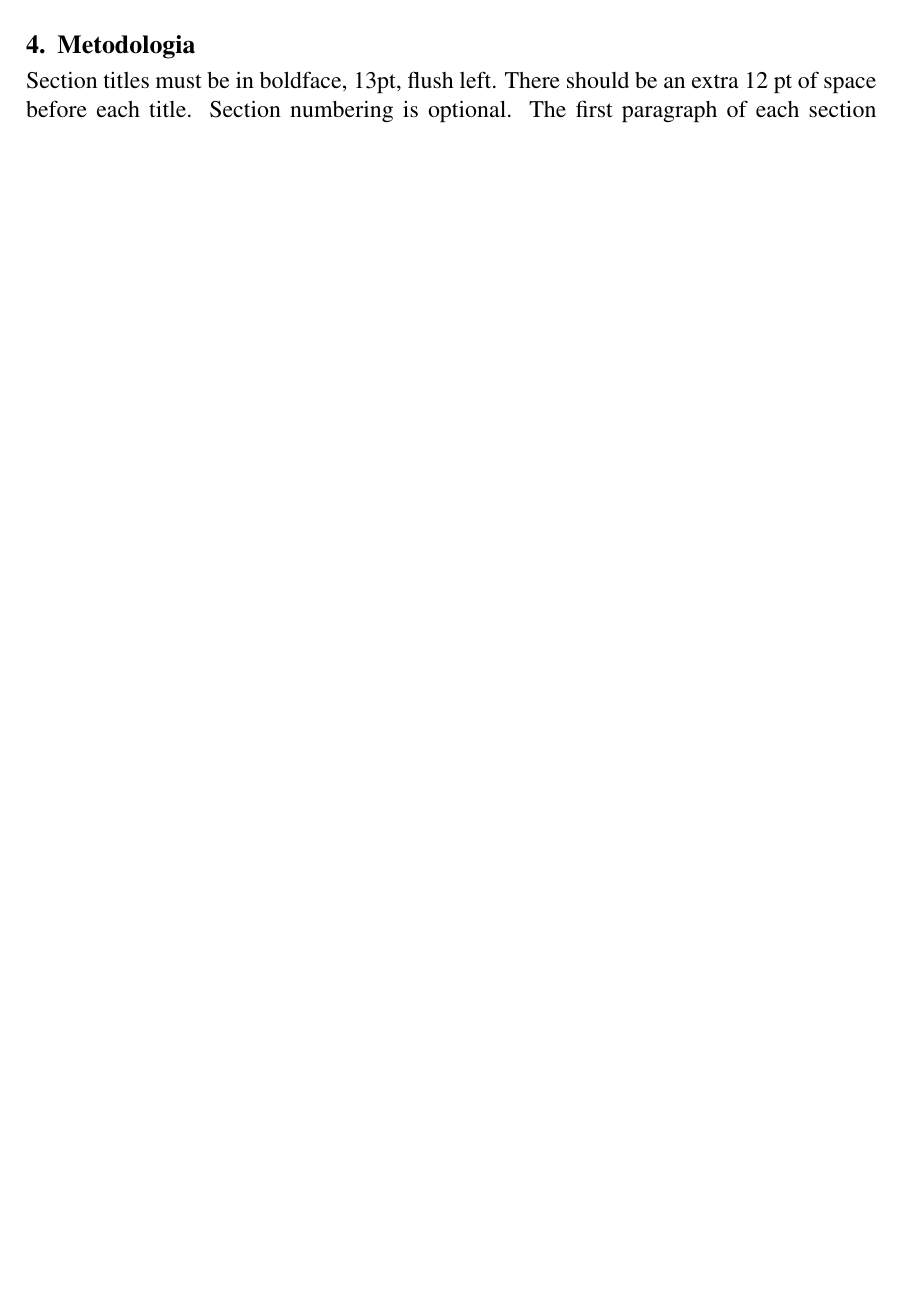
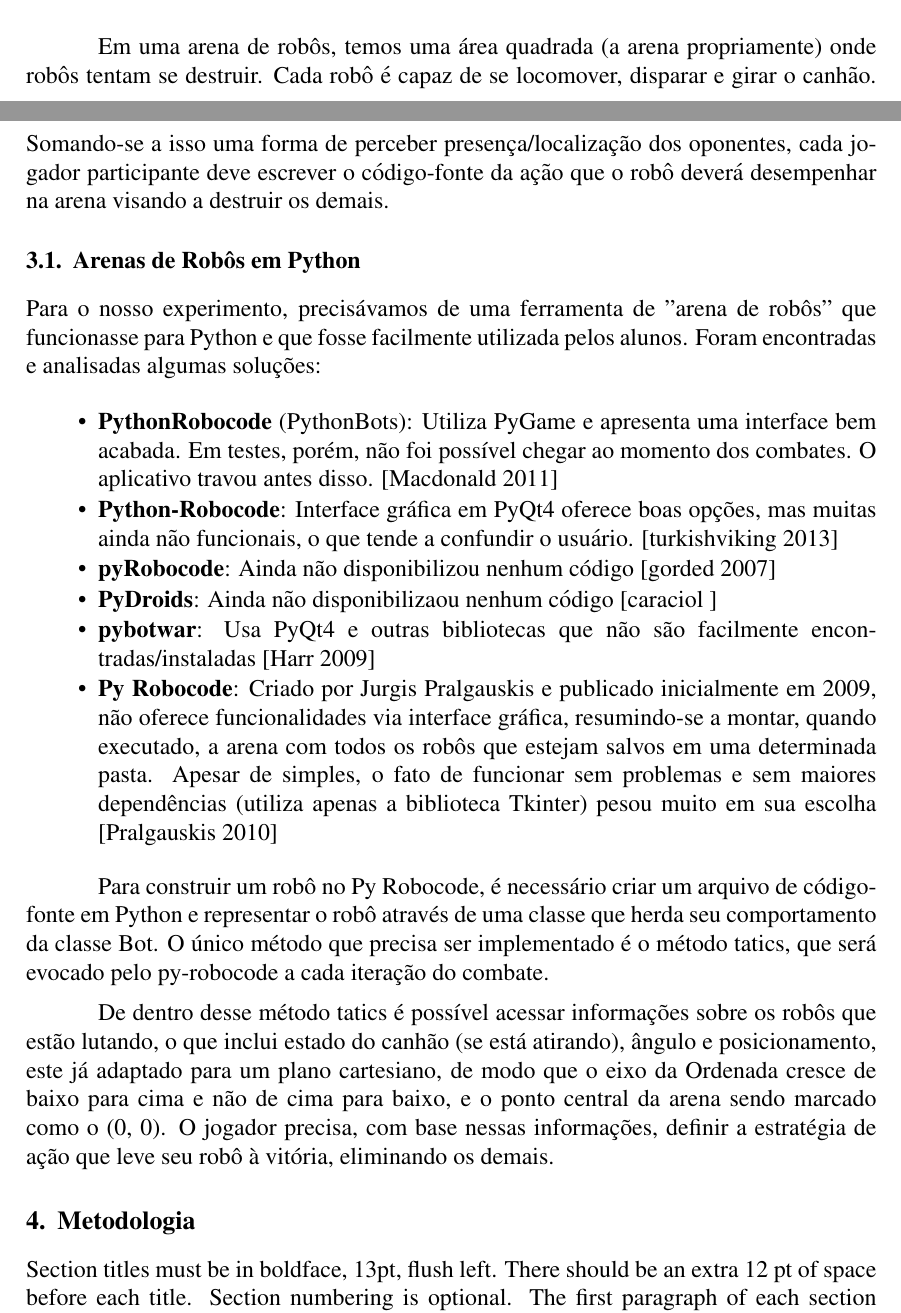
Before and after one commit to carlisson/py-robo-paper, a LaTeX paper (latex/sbc-template.tex): part of page 2 of 4 before the commit and two parts of pages 2 and 3 of 6 after it, the two joined at a grey line, cut at the place of the change, the shorter picture padded with empty space. Compiled offline with pdfLaTeX; the source files are stored in an older character set and shown here as Unicode.

Commit message:
Citados os projetos de arena de robôs em python. Acrescida captura de tela do py robocode.

```diff
--- a/latex/sbc-template.tex
+++ b/latex/sbc-template.tex
@@ -93,5 +93,41 @@
 \centering
 \includegraphics[width=.8\textwidth]{robotwar.eps}
 \caption{Tela do jogo RobotWar, de 1970, citado na sessão ~\ref{sec:environ}.}
-\label{fig:exampleFig2}
+\label{fig:robotwarfig}
 \end{figure}
+
+Em uma arena de robôs, temos uma área quadrada (a arena propriamente) onde
+robôs tentam se destruir. Cada robô é capaz de se locomover, disparar e
+girar o canhão. Somando-se a isso uma forma de perceber presença/localização
+dos oponentes, cada jogador participante deve escrever o código-fonte da
+ação que o robô deverá desempenhar na arena visando a destruir os demais.
+
+\subsection{Arenas de Robôs em Python}
+
+Para o nosso experimento, precisávamos de uma ferramenta de "arena de robôs"
+que funcionasse para Python e que fosse facilmente utilizada pelos alunos.
+Foram encontradas e analisadas algumas soluções:
+
+\begin{itemize}
+  \item \textbf{PythonRobocode} (PythonBots): Utiliza PyGame e apresenta uma interface
+  bem acabada. Em testes, porém, não foi possível chegar ao momento dos
+  combates. O aplicativo travou antes disso. \cite{pythonbots}
+  \item \textbf{Python-Robocode}: Interface gráfica em PyQt4 oferece boas opções,
+  mas muitas ainda não funcionais, o que tende a confundir o usuário. \cite{pythonrc}
+  \item \textbf{pyRobocode}: Ainda não disponibilizou nenhum código \cite{pyrc}
+  \item \textbf{PyDroids}: Ainda não disponibilizaou nenhum código \cite{pydroids}
+  \item \textbf{pybotwar}: Usa PyQt4 e outras bibliotecas que não são facilmente
+  encontradas/instaladas \cite{pybotwar}
+  \item \textbf{Py Robocode}: Criado por Jurgis Pralgauskis e publicado inicialmente
+  em 2009, não oferece funcionalidades via interface gráfica, resumindo-se
+  a montar, quando executado, a arena com todos os robôs que estejam salvos
+  em uma determinada pasta. Apesar de simples, o fato de funcionar sem
+  problemas e sem maiores dependências (utiliza apenas a biblioteca Tkinter)
+  pesou muito em sua escolha \cite{pyrobocode}
+\end{itemize}
+
+Para construir um robô no Py Robocode, é necessário criar um arquivo de
+código-fonte em Python e representar o robô através de uma classe que herda
+seu comportamento da classe Bot. O único método que precisa ser implementado
+é o método tatics, que será evocado pelo py-robocode a cada iteração do
+combate.
@@ -98,3 +139,13 @@
+\label{fig:pyrobocodefig}
+\end{figure}
+
+De dentro desse método tatics é possível acessar informações sobre os robôs
+que estão lutando, o que inclui estado do canhão (se está atirando), ângulo
+e posicionamento, este já adaptado para um plano cartesiano, de modo que o
+eixo da Ordenada cresce de baixo para cima e não de cima para baixo, e o
+ponto central da arena sendo marcado como o (0, 0). O jogador precisa, com
+base nessas informações, definir a estratégia de ação que leve seu robô à
+vitória, eliminando os demais.
 
 \section{Metodologia}
 
```
Also changed, not shown: latex/sbc-template.bib (+52 -0 lines), latex/Makefile, latex/sbc-template.pdf, latex/sbc-template.tex (5 more changed lines), 1 other file.
